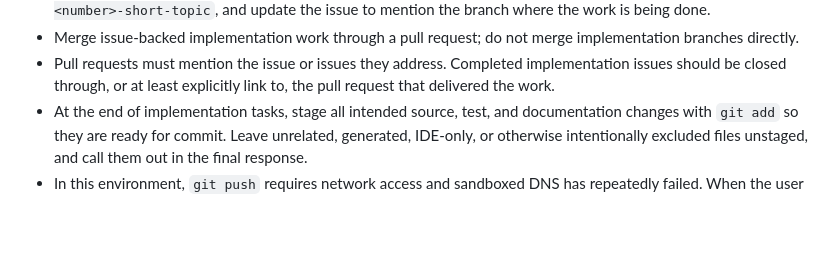
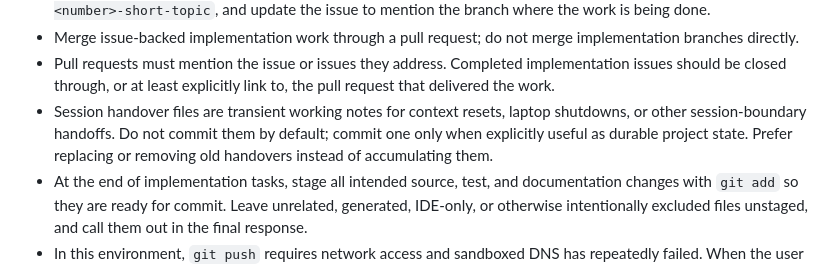
Before and after one commit to rapucha/moon-service, a Markdown page: AGENTS.md, the part around the change. Rendered like a GitHub page; blank space fills up the shorter version.

Commit message:
docs: clarify session handover notes

```diff
--- a/AGENTS.md
+++ b/AGENTS.md
@@ -67,6 +67,7 @@ The main unresolved choice is now the exact first web/API contract for city look
 - For issue-backed implementation work, use a branch name that mentions the issue number, preferably `issue-<number>-short-topic`, and update the issue to mention the branch where the work is being done.
 - Merge issue-backed implementation work through a pull request; do not merge implementation branches directly.
 - Pull requests must mention the issue or issues they address. Completed implementation issues should be closed through, or at least explicitly link to, the pull request that delivered the work.
+- Session handover files are transient working notes for context resets, laptop shutdowns, or other session-boundary handoffs. Do not commit them by default; commit one only when explicitly useful as durable project state. Prefer replacing or removing old handovers instead of accumulating them.
 - At the end of implementation tasks, stage all intended source, test, and documentation changes with `git add` so they are ready for commit. Leave unrelated, generated, IDE-only, or otherwise intentionally excluded files unstaged, and call them out in the final response.
 - In this environment, `git push` requires network access and sandboxed DNS has repeatedly failed. When the user asks to push any branch or remote, run the push with escalated permissions immediately instead of first attempting a sandboxed push.
 - Do not repeat a failing command, API request, or tool call unchanged unless the failure is plausibly transient, such as a timeout, network interruption, rate-limit retry hint, lock contention, or service restart. For deterministic errors, change the request based on a concrete hypothesis, reduce it to a minimal reproduction, inspect docs/help/output, or stop and explain the blocker. For plausibly transient errors, retry with exponential backoff and a small retry budget; once the next backoff delay would reach roughly 30 to 60 seconds, stop retrying and report the failure.
```
